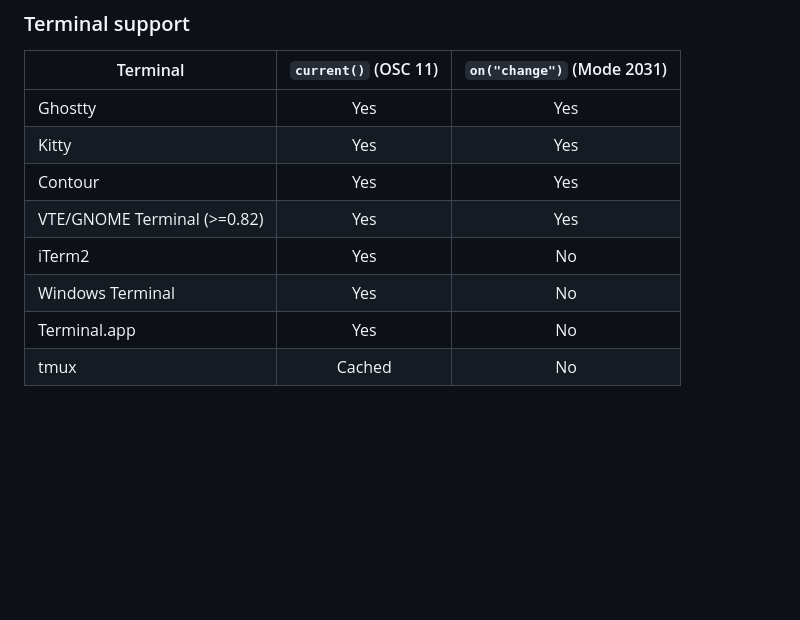
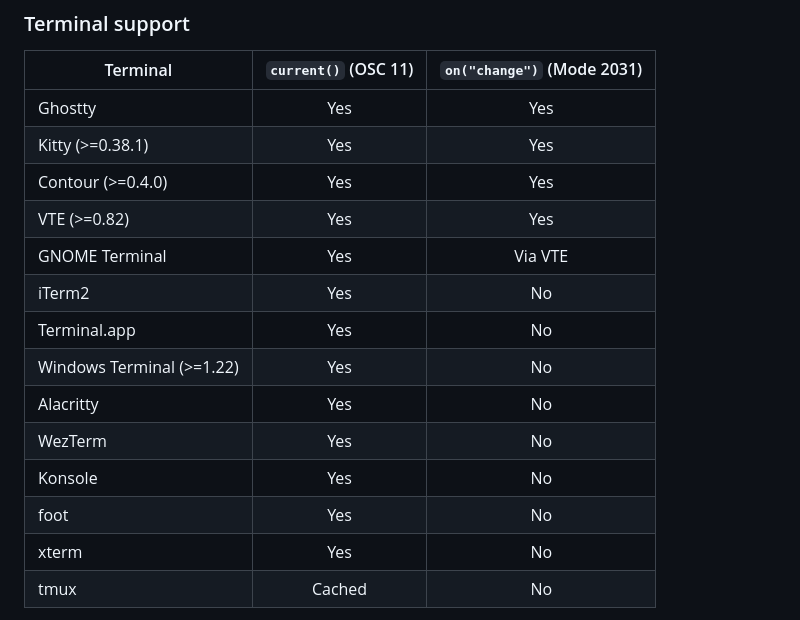
Before and after one commit to basiclines/os-theme, a Markdown page: README.md, the part around the change. Rendered like a GitHub page; blank space fills up the shorter version.

Commit message:
Expand terminal support table with more terminals and versions
Co-authored-by: Copilot <223556219+Copilot@users.noreply.github.com>

```diff
--- a/README.md
+++ b/README.md
@@ -172,12 +172,18 @@ terminal.dispose();
 | Terminal | `current()` (OSC 11) | `on("change")` (Mode 2031) |
 |----------|:--------------------:|:--------------------------:|
 | Ghostty | Yes | Yes |
-| Kitty | Yes | Yes |
-| Contour | Yes | Yes |
-| VTE/GNOME Terminal (>=0.82) | Yes | Yes |
+| Kitty (>=0.38.1) | Yes | Yes |
+| Contour (>=0.4.0) | Yes | Yes |
+| VTE (>=0.82) | Yes | Yes |
+| GNOME Terminal | Yes | Via VTE |
 | iTerm2 | Yes | No |
-| Windows Terminal | Yes | No |
 | Terminal.app | Yes | No |
+| Windows Terminal (>=1.22) | Yes | No |
+| Alacritty | Yes | No |
+| WezTerm | Yes | No |
+| Konsole | Yes | No |
+| foot | Yes | No |
+| xterm | Yes | No |
 | tmux | Cached | No |
 
 When Mode 2031 is not supported, `terminal.on("change")` won't fire — fall back to `appearance.on("change")` for OS-level change detection.
```
